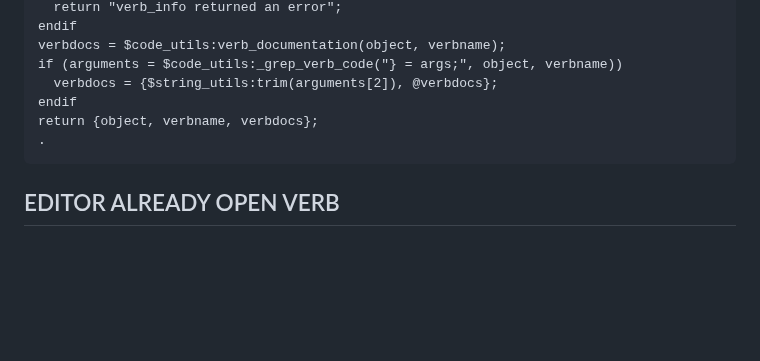
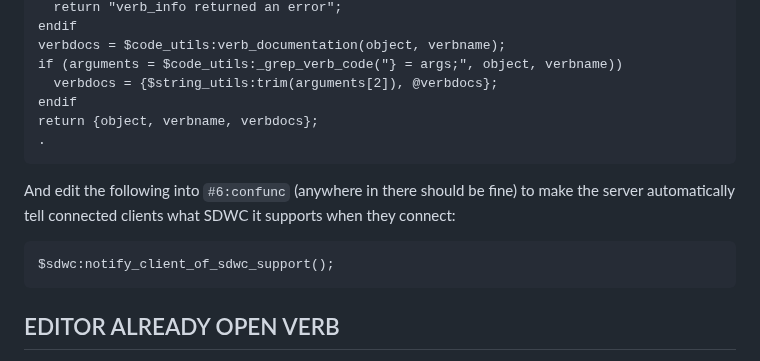
Before and after one commit to SindomeCorp/dome-client, a Markdown page: docs/MOO-SETUP.md, the part around the change. Drawn GitHub-style; blank space fills up the shorter version.

Commit message:
Update MOO-SETUP.md
added #6:confunc

````diff
--- a/docs/MOO-SETUP.md
+++ b/docs/MOO-SETUP.md
@@ -384,6 +384,12 @@ return {object, verbname, verbdocs};
 .
 ```
 
+And edit the following into `#6:confunc` (anywhere in there should be fine) to make the server automatically tell connected clients what SDWC it supports when they connect:
+
+```moo
+$sdwc:notify_client_of_sdwc_support();
+```
+
 ## EDITOR ALREADY OPEN VERB
 
 This verb is run when a player uses `@edit` on a verb that is already open in the IDE editor window.
````
